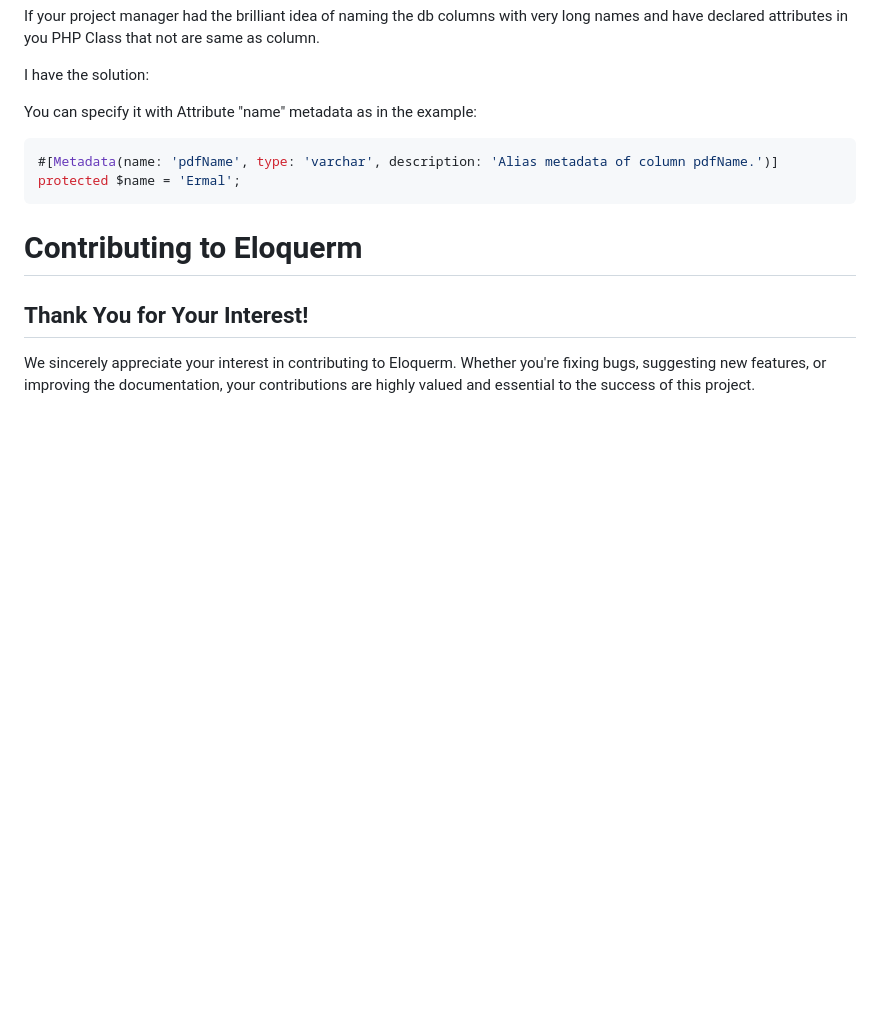
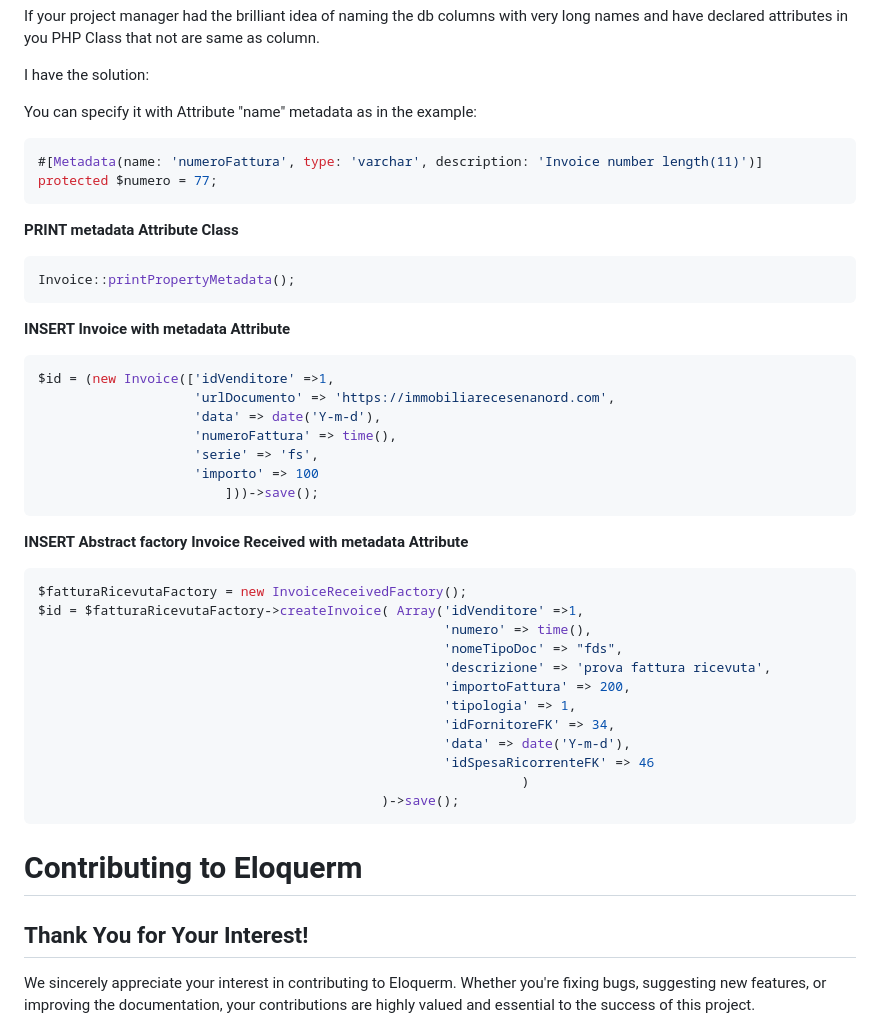
Before and after one commit to AlbaGuy/eloquerm, a Markdown page: README.md, the part around the change printed below. GitHub-like rendering; blank space fills up the shorter version.

````diff
--- a/README.md
+++ b/README.md
@@ -188,8 +193,43 @@ I have the solution:
 
  You can specify it with Attribute "name" metadata as in the example:
 ```PHP
-#[Metadata(name: 'pdfName', type: 'varchar', description: 'Alias metadata of column pdfName.')]
-protected $name = 'Ermal';
+#[Metadata(name: 'numeroFattura', type: 'varchar', description: 'Invoice number length(11)')]
+protected $numero = 77;
+```
+<a id="attribute-printMetadata"></a>
+
+**PRINT metadata Attribute Class**
+```PHP
+Invoice::printPropertyMetadata();
+```
+
+<a id="attribute-invoiceMetadataInsert"></a>
+**INSERT Invoice with metadata Attribute**
+```PHP
+$id = (new Invoice(['idVenditore' =>1,
+                    'urlDocumento' => 'https://immobiliarecesenanord.com',
+                    'data' => date('Y-m-d'),
+                    'numeroFattura' => time(),
+                    'serie' => 'fs',
+                    'importo' => 100
+                        ]))->save();
+```
+
+<a id="attribute-invoiceReceivedMetadataInsert"></a>
+**INSERT Abstract factory Invoice Received with metadata Attribute**
+```PHP
+$fatturaRicevutaFactory = new InvoiceReceivedFactory();
+$id = $fatturaRicevutaFactory->createInvoice( Array('idVenditore' =>1,
+                                                    'numero' => time(),
+                                                    'nomeTipoDoc' => "fds",
+                                                    'descrizione' => 'prova fattura ricevuta',
+                                                    'importoFattura' => 200,
+                                                    'tipologia' => 1,
+                                                    'idFornitoreFK' => 34,
+                                                    'data' => date('Y-m-d'),
+                                                    'idSpesaRicorrenteFK' => 46
+                                                              )
+                                            )->save();
 ```
 
 # Contributing to Eloquerm
````
Also changed, not shown: other parts of README.md (+28 -23 lines), src/Assets/Images/eloquerm.png, src/Assets/Images/eloquerm2.png (added), 10 other files.
